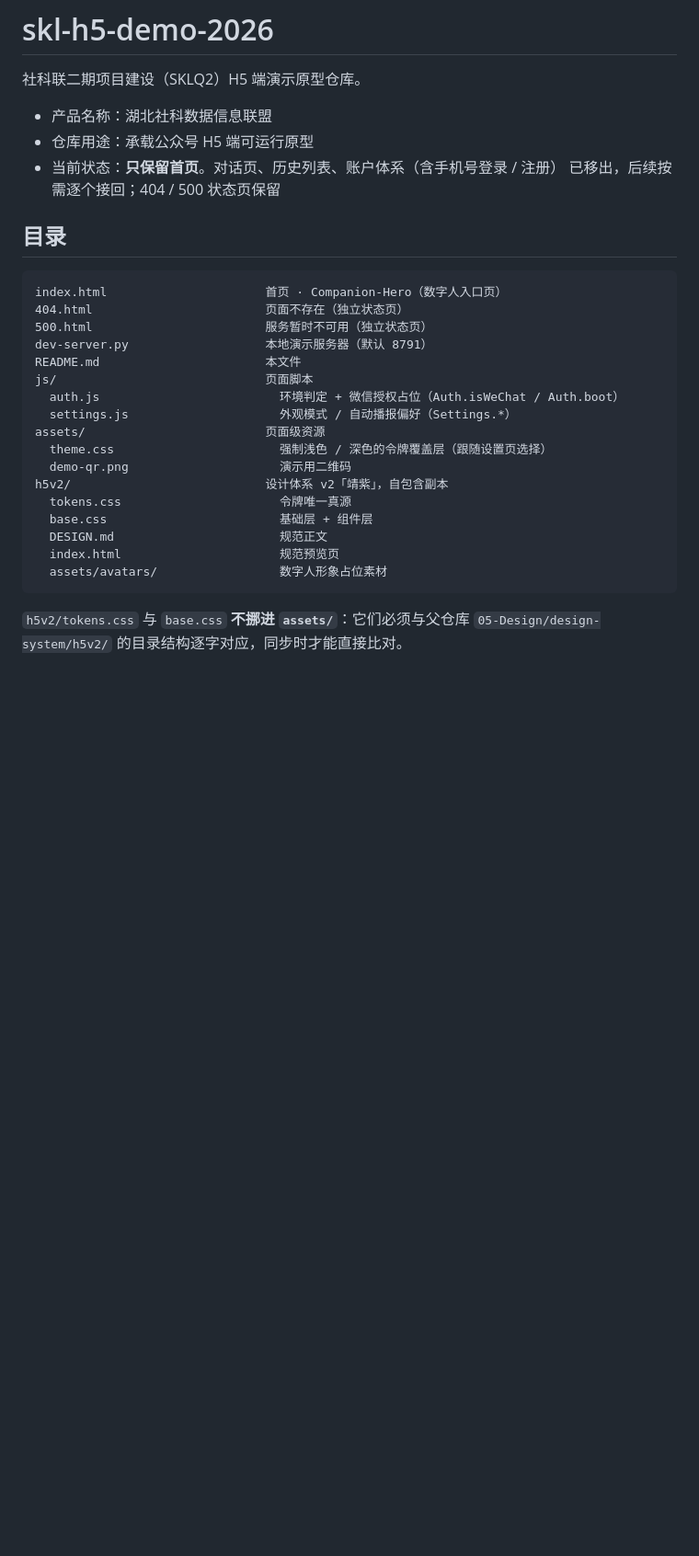
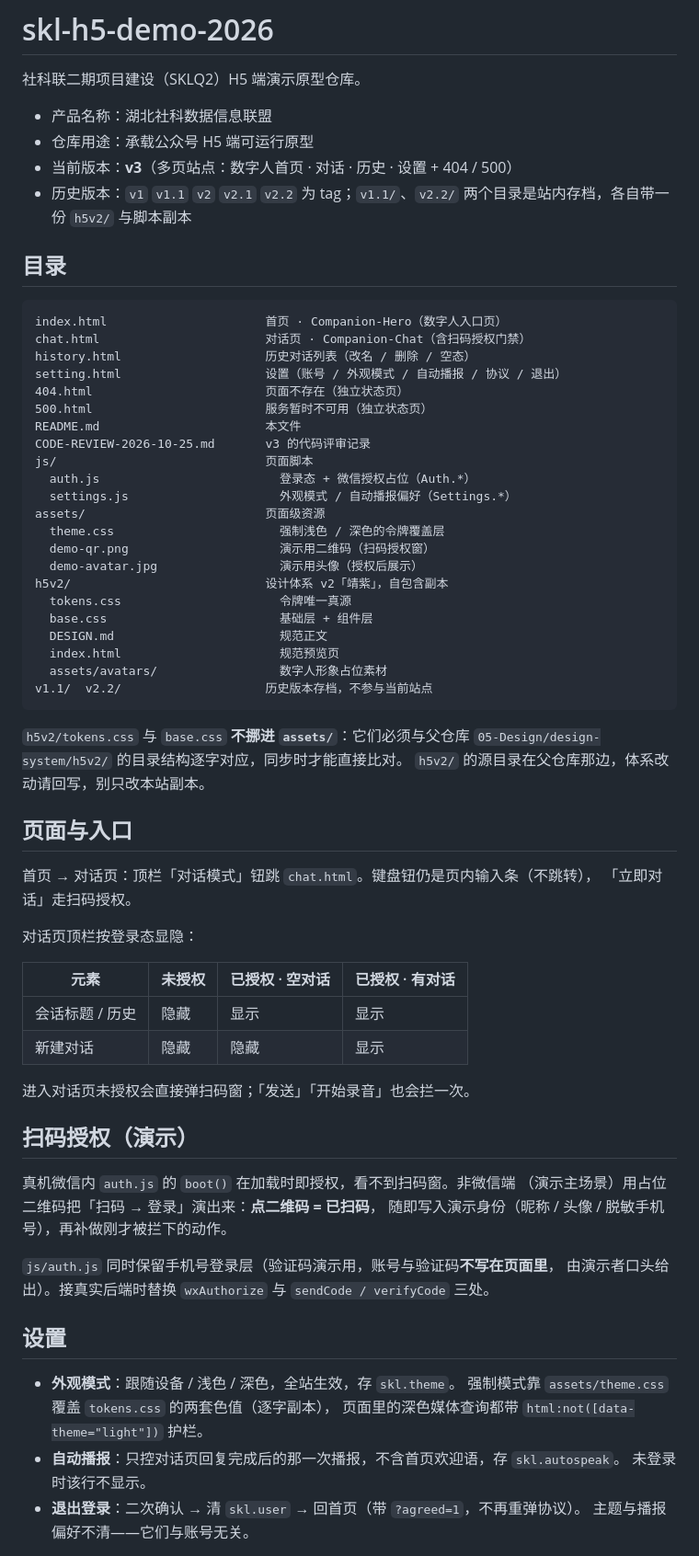
Before and after one commit to journey-roadside/skl-h5-demo-2026, a Markdown page: README.md, the part around one of its changes. Shown at 92% size. GitHub-like rendering; blank space fills up the shorter version.

Commit message:
docs: README 按 v3 现状重写
原文停留在「只保留首页」的旧状态，与实际站点对不上：
对话页 / 历史 / 设置都已接回，入口链接也早已恢复。

重写为：当前版本与历史 tag 一览、完整目录树（js/ assets/ 与两个存档目录）、
页面入口与顶栏显隐规则表、扫码授权演示口径、设置三项的行为边界、
演示数据存储边界、本地预览与部署注意、设计约束速记。

顺带删掉已不存在的 dev-server.py 与 38e5b67 取回旧 auth.js 的过期指引。

````diff
--- a/README.md
+++ b/README.md
@@ -4,30 +4,70 @@
 
 - 产品名称：湖北社科数据信息联盟
 - 仓库用途：承载公众号 H5 端可运行原型
-- 当前状态：**只保留首页**。对话页、历史列表、账户体系（含手机号登录 / 注册）
-  已移出，后续按需逐个接回；404 / 500 状态页保留
+- 当前版本：**v3**（多页站点：数字人首页 · 对话 · 历史 · 设置 + 404 / 500）
+- 历史版本：`v1` `v1.1` `v2` `v2.1` `v2.2` 为 tag；`v1.1/`、`v2.2/` 两个目录是站内存档，各自带一份 `h5v2/` 与脚本副本
 
 ## 目录
 
 ```
 index.html                      首页 · Companion-Hero（数字人入口页）
+chat.html                       对话页 · Companion-Chat（含扫码授权门禁）
+history.html                    历史对话列表（改名 / 删除 / 空态）
+setting.html                    设置（账号 / 外观模式 / 自动播报 / 协议 / 退出）
 404.html                        页面不存在（独立状态页）
 500.html                        服务暂时不可用（独立状态页）
-dev-server.py                   本地演示服务器（默认 8791）
 README.md                       本文件
+CODE-REVIEW-2026-10-25.md       v3 的代码评审记录
 js/                             页面脚本
-  auth.js                         环境判定 + 微信授权占位（Auth.isWeChat / Auth.boot）
+  auth.js                         登录态 + 微信授权占位（Auth.*）
   settings.js                     外观模式 / 自动播报偏好（Settings.*）
 assets/                         页面级资源
-  theme.css                       强制浅色 / 深色的令牌覆盖层（跟随设置页选择）
-  demo-qr.png                     演示用二维码
+  theme.css                       强制浅色 / 深色的令牌覆盖层
+  demo-qr.png                     演示用二维码（扫码授权窗）
+  demo-avatar.jpg                 演示用头像（授权后展示）
 h5v2/                           设计体系 v2「靖紫」，自包含副本
   tokens.css                      令牌唯一真源
   base.css                        基础层 + 组件层
   DESIGN.md                       规范正文
   index.html                      规范预览页
   assets/avatars/                 数字人形象占位素材
+v1.1/  v2.2/                    历史版本存档，不参与当前站点
 ```
 
 `h5v2/tokens.css` 与 `base.css` **不挪进 `assets/`**：它们必须与父仓库
 `05-Design/design-system/h5v2/` 的目录结构逐字对应，同步时才能直接比对。
+`h5v2/` 的源目录在父仓库那边，体系改动请回写，别只改本站副本。
+
+## 页面与入口
+
+首页 → 对话页：顶栏「对话模式」钮跳 `chat.html`。键盘钮仍是页内输入条（不跳转），
+「立即对话」走扫码授权。
+
+对话页顶栏按登录态显隐：
+
+| 元素 | 未授权 | 已授权 · 空对话 | 已授权 · 有对话 |
+|---|---|---|---|
+| 会话标题 / 历史 | 隐藏 | 显示 | 显示 |
+| 新建对话 | 隐藏 | 隐藏 | 显示 |
+
+进入对话页未授权会直接弹扫码窗；「发送」「开始录音」也会拦一次。
+
+## 扫码授权（演示）
+
+真机微信内 `auth.js` 的 `boot()` 在加载时即授权，看不到扫码窗。非微信端
+（演示主场景）用占位二维码把「扫码 → 登录」演出来：**点二维码 = 已扫码**，
+随即写入演示身份（昵称 / 头像 / 脱敏手机号），再补做刚才被拦下的动作。
+
+`js/auth.js` 同时保留手机号登录层（验证码演示用，账号与验证码**不写在页面里**，
+由演示者口头给出）。接真实后端时替换 `wxAuthorize` 与 `sendCode / verifyCode` 三处。
+
+## 设置
+
+- **外观模式**：跟随设备 / 浅色 / 深色，全站生效，存 `skl.theme`。
+  强制模式靠 `assets/theme.css` 覆盖 `tokens.css` 的两套色值（逐字副本），
+  页面里的深色媒体查询都带 `html:not([data-theme="light"])` 护栏。
+- **自动播报**：只控对话页回复完成后的那一次播报，不含首页欢迎语，存 `skl.autospeak`。
+  未登录时该行不显示。
+- **退出登录**：二次确认 → 清 `skl.user` → 回首页（带 `?agreed=1`，不再重弹协议）。
+  主题与播报偏好不清——它们与账号无关。
+
````
Also changed, not shown: other parts of README.md (+17 -24 lines).
